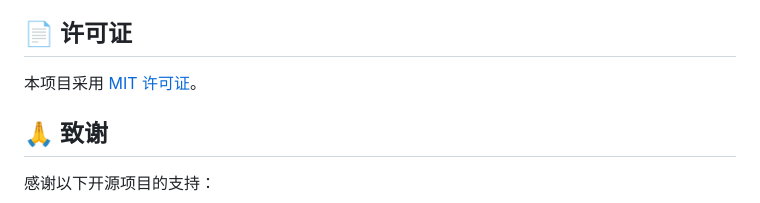
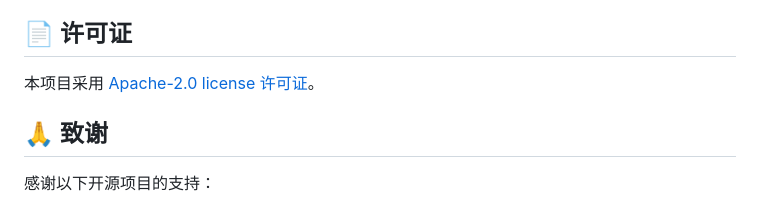
Before and after one commit to aq3cn/aq3cms, a Markdown page: README.md, the part around the change. Drawn GitHub-style.

```diff
--- a/README.md
+++ b/README.md
@@ -250,7 +250,7 @@ make build
 
 ## 📄 许可证
 
-本项目采用 [MIT 许可证](LICENSE)。
+本项目采用 [Apache-2.0 license 许可证](LICENSE)。
 
 ## 🙏 致谢
 
```
